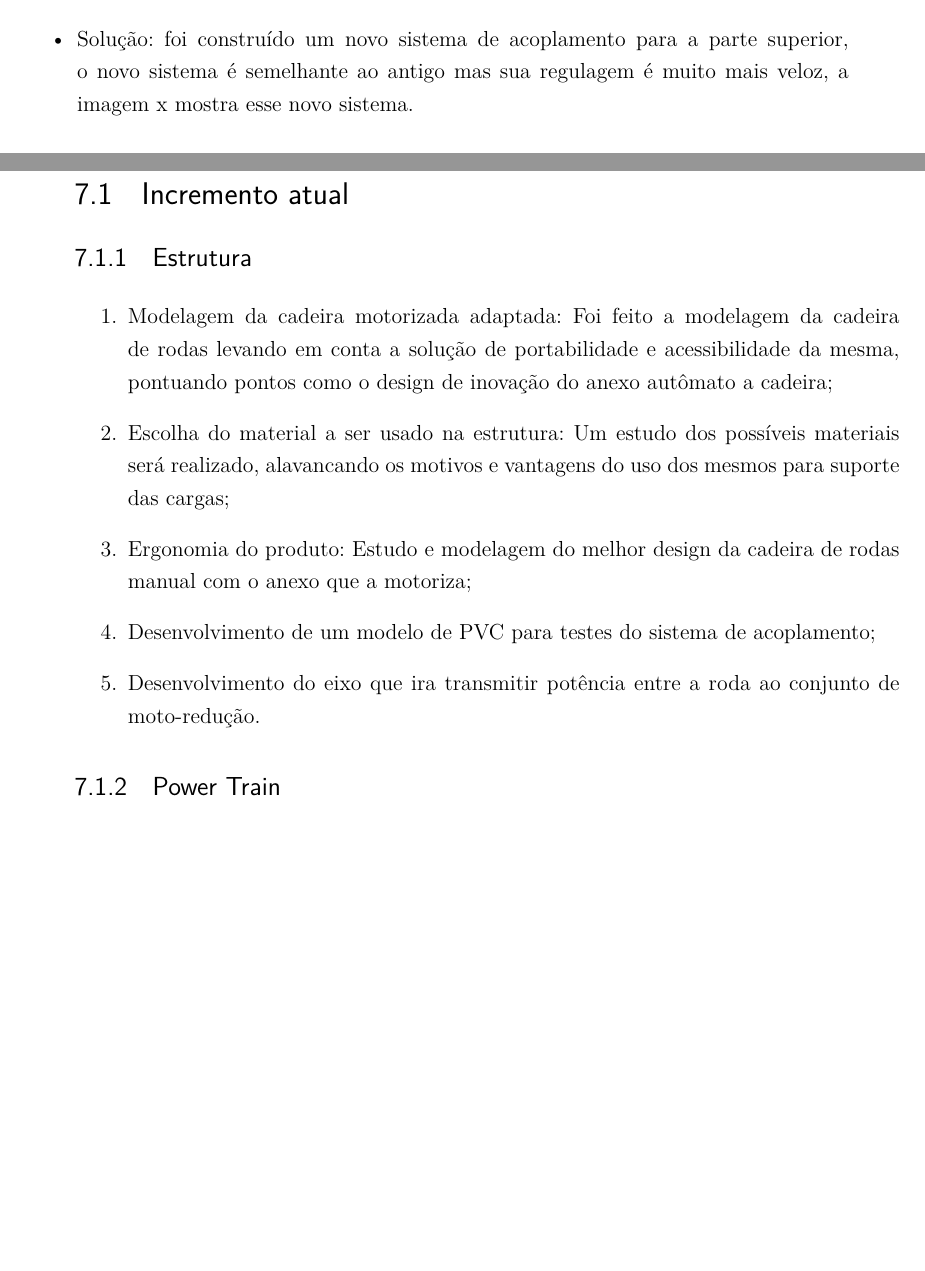
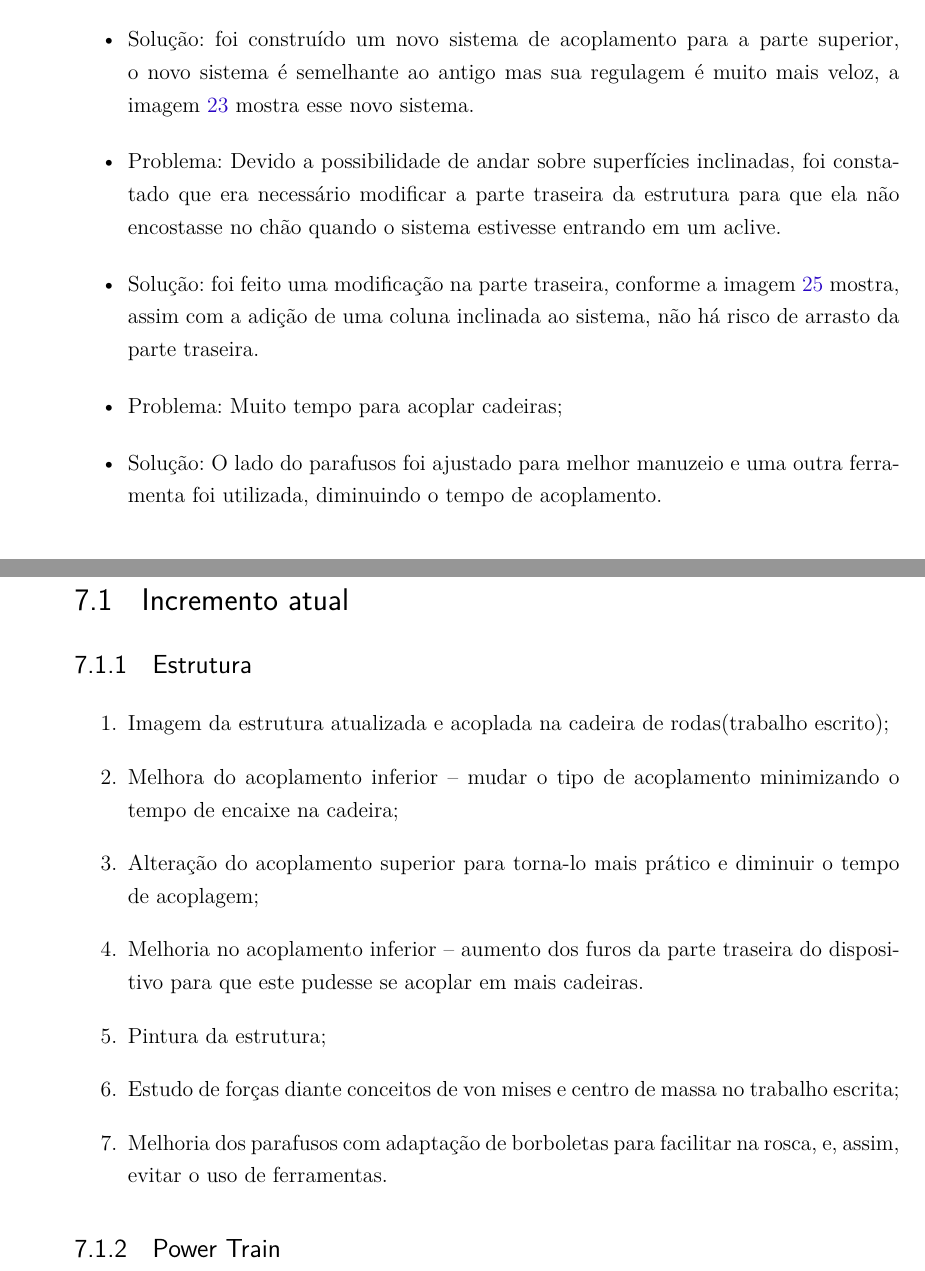
Before and after one commit to cotrim149/pi2-cadeira, a LaTeX thesis (tcc.tex, which reads editaveis/perspectiva.tex, editaveis/problemas_encontrados.tex): two parts of pages 68 and 71 of 77 before the commit and two parts of pages 69 and 71 of 77 after it, joined at a grey line, cut so that both start at the same text, the shorter picture padded with empty space. Compiled offline with pdfLaTeX.

Commit message:
Adding problema da estrura, problemas de controle em relacao ao software e incremento atual de estrutura

```diff
--- a/editaveis/perspectiva.tex
+++ b/editaveis/perspectiva.tex
@@ -7,15 +7,13 @@ Na seção \textit{Incremento Atual} são levantadas as características e funci
 \section{Incremento atual}
   \subsection{Estrutura}
     \begin{enumerate}
-      \item Modelagem da cadeira motorizada adaptada: Foi feito a modelagem da cadeira de rodas levando em conta a solução de portabilidade e acessibilidade da mesma, pontuando pontos como o design de inovação do anexo autômato a cadeira;
-      \item Escolha do material a ser usado na estrutura: Um estudo dos possíveis materiais será realizado, alavancando os motivos e vantagens do uso dos mesmos para suporte das cargas;
-
-      \item Ergonomia do produto: Estudo e modelagem do melhor design da cadeira de rodas manual com o anexo que a motoriza;
-
-      \item Desenvolvimento de um modelo de PVC para testes do sistema de acoplamento;
-
-      \item Desenvolvimento do eixo que ira transmitir potência entre a roda ao conjunto de moto-redução.
-
+      \item Imagem da estrutura  atualizada e acoplada na cadeira de rodas(trabalho escrito);
+      \item Melhora do acoplamento inferior – mudar o tipo de acoplamento minimizando o tempo de encaixe na cadeira;
+      \item Alteração do acoplamento superior para torna-lo mais prático e diminuir o tempo de acoplagem;
+      \item Melhoria no acoplamento inferior – aumento dos furos da parte traseira do dispositivo para que este pudesse se acoplar em mais cadeiras.
+      \item Pintura da estrutura;
+      \item Estudo de forças diante conceitos de von mises e centro de massa no trabalho escrita;
+    	\item Melhoria dos parafusos com adaptação de borboletas para facilitar na rosca, e, assim, evitar o uso de ferramentas.
     \end{enumerate}
   \subsection{Power Train}
     \begin{enumerate}
--- a/editaveis/problemas_encontrados.tex
+++ b/editaveis/problemas_encontrados.tex
@@ -152,4 +158,10 @@ A utilização de vários MSPs é uma ótima alternativa para separar componente
 
  \begin{itemize}
    \item Problema: O sistema superior de acoplamento estava consumindo uma quantidade de tempo muito elevada para a sua regulagem.
-   \item Solução: foi construído um novo sistema de acoplamento para a parte superior, o novo sistema é semelhante ao antigo mas sua regulagem é muito mais veloz, a imagem x mostra esse novo sistema.
+   \item Solução: foi construído um novo sistema de acoplamento para a parte superior, o novo sistema é semelhante ao antigo mas sua regulagem é muito mais veloz, a imagem \ref{fig:novo_acoplamento_superior} mostra esse novo sistema.
+
+   \item Problema: Devido a possibilidade de andar sobre superfícies inclinadas, foi constatado que era necessário modificar a parte traseira da estrutura para que ela não encostasse no chão quando o sistema estivesse entrando em um aclive.
+   \item Solução: foi feito uma modificação na parte traseira, conforme a imagem \ref{fig:vista_lateral_estrutura} mostra, assim com a adição de uma coluna inclinada ao sistema, não há risco de arrasto da parte traseira.
+
+   \item Problema: Muito tempo para acoplar cadeiras;
+   \item Solução: O lado do parafusos foi ajustado para melhor manuzeio e uma outra ferramenta foi utilizada, diminuindo o tempo de acoplamento.
```
Also changed, not shown: editaveis/resultados_controle.tex (+1 -1 lines), TCC_FGA.pdf, editaveis/problemas_encontrados.tex (24 more changed lines), 1 other file. Lines whose indentation alone changed are shown as unchanged.
